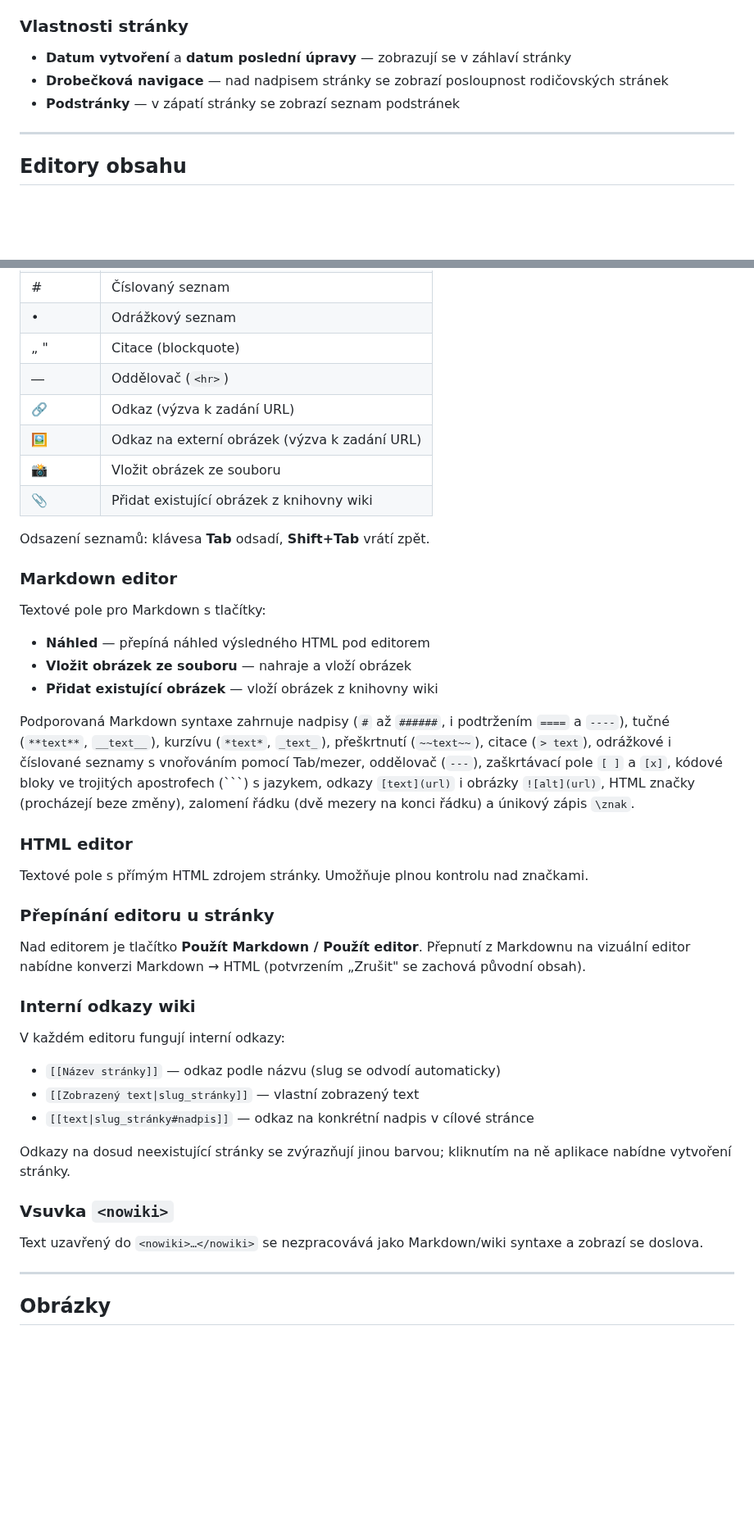
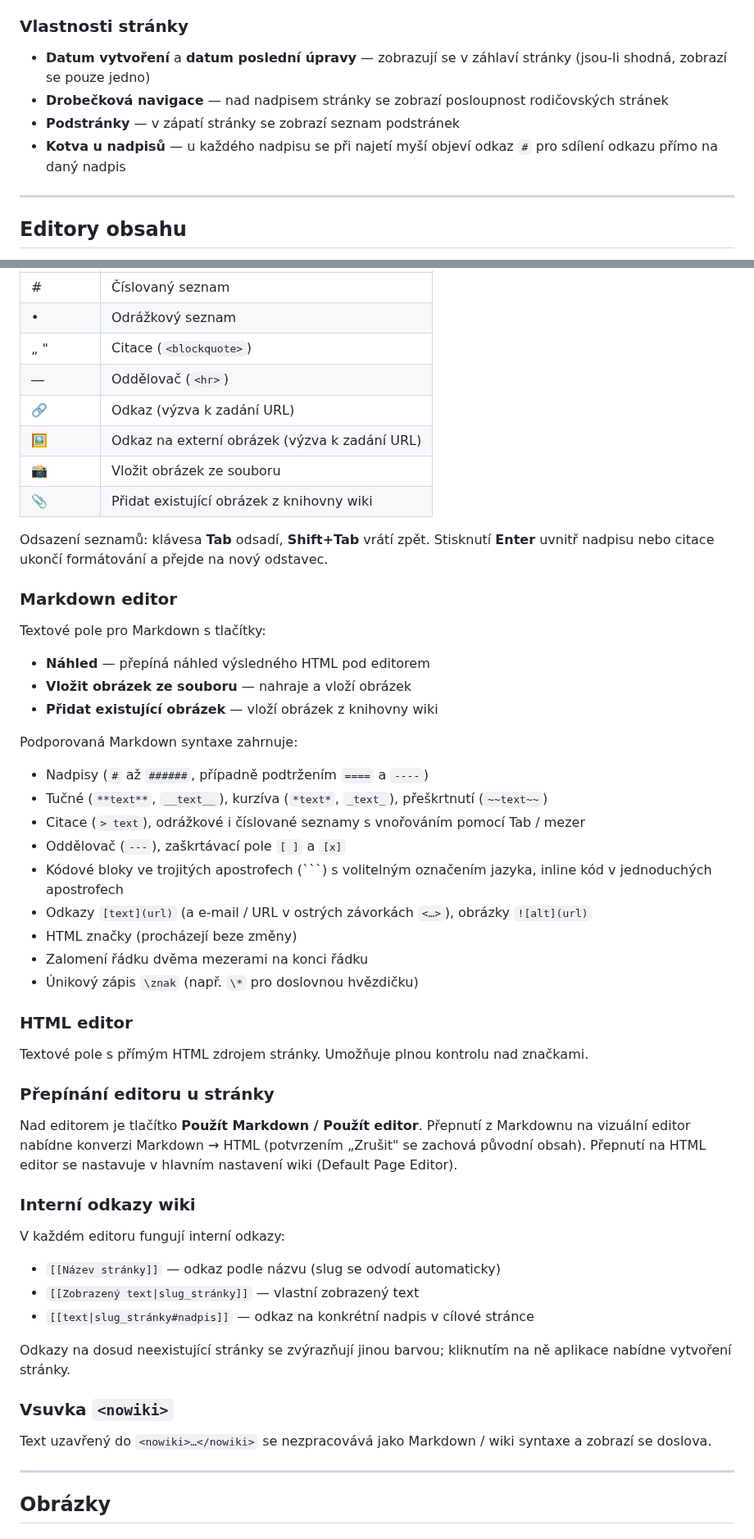
Before and after one commit to egdilna/nastroje, a Markdown page: featherwiki/dokumentace.md, 2 parts joined by grey strips. Shown at 82% size. Drawn GitHub-style; blank space fills up the shorter version.

````diff
--- a/featherwiki/dokumentace.md
+++ b/featherwiki/dokumentace.md
@@ -103,9 +103,10 @@ Tlačítka:
 
 ### Vlastnosti stránky
 
-- **Datum vytvoření** a **datum poslední úpravy** — zobrazují se v záhlaví stránky
+- **Datum vytvoření** a **datum poslední úpravy** — zobrazují se v záhlaví stránky (jsou-li shodná, zobrazí se pouze jedno)
 - **Drobečková navigace** — nad nadpisem stránky se zobrazí posloupnost rodičovských stránek
 - **Podstránky** — v zápatí stránky se zobrazí seznam podstránek
+- **Kotva u nadpisů** — u každého nadpisu se při najetí myší objeví odkaz `#` pro sdílení odkazu přímo na daný nadpis
 
 ---
 
@@ -129,14 +130,14 @@ WYSIWYG editor s formátovací lištou. Ovládací tlačítka:
 | ↦ ↔ ↤ | Zarovnat vlevo / na střed / vpravo |
 | # | Číslovaný seznam |
 | • | Odrážkový seznam |
-| „ " | Citace (blockquote) |
+| „ " | Citace (`<blockquote>`) |
 | ― | Oddělovač (`<hr>`) |
 | 🔗 | Odkaz (výzva k zadání URL) |
 | 🖼️ | Odkaz na externí obrázek (výzva k zadání URL) |
 | 📸 | Vložit obrázek ze souboru |
 | 📎 | Přidat existující obrázek z knihovny wiki |
 
-Odsazení seznamů: klávesa **Tab** odsadí, **Shift+Tab** vrátí zpět.
+Odsazení seznamů: klávesa **Tab** odsadí, **Shift+Tab** vrátí zpět. Stisknutí **Enter** uvnitř nadpisu nebo citace ukončí formátování a přejde na nový odstavec.
 
 ### Markdown editor
 
@@ -146,7 +147,17 @@ Textové pole pro Markdown s tlačítky:
 - **Vložit obrázek ze souboru** — nahraje a vloží obrázek
 - **Přidat existující obrázek** — vloží obrázek z knihovny wiki
 
-Podporovaná Markdown syntaxe zahrnuje nadpisy (`#` až `######`, i podtržením `====` a `----`), tučné (`**text**`, `__text__`), kurzívu (`*text*`, `_text_`), přeškrtnutí (`~~text~~`), citace (`> text`), odrážkové i číslované seznamy s vnořováním pomocí Tab/mezer, oddělovač (`---`), zaškrtávací pole `[ ]` a `[x]`, kódové bloky ve trojitých apostrofech (```) s jazykem, odkazy `[text](url)` i obrázky `![alt](url)`, HTML značky (procházejí beze změny), zalomení řádku (dvě mezery na konci řádku) a únikový zápis `\znak`.
+Podporovaná Markdown syntaxe zahrnuje:
+
+- Nadpisy (`#` až `######`, případně podtržením `====` a `----`)
+- Tučné (`**text**`, `__text__`), kurzíva (`*text*`, `_text_`), přeškrtnutí (`~~text~~`)
+- Citace (`> text`), odrážkové i číslované seznamy s vnořováním pomocí Tab / mezer
+- Oddělovač (`---`), zaškrtávací pole `[ ]` a `[x]`
+- Kódové bloky ve trojitých apostrofech (```) s volitelným označením jazyka, inline kód v jednoduchých apostrofech
+- Odkazy `[text](url)` (a e-mail / URL v ostrých závorkách `<…>`), obrázky `![alt](url)`
+- HTML značky (procházejí beze změny)
+- Zalomení řádku dvěma mezerami na konci řádku
+- Únikový zápis `\znak` (např. `\*` pro doslovnou hvězdičku)
 
 ### HTML editor
 
@@ -154,7 +165,7 @@ Textové pole s přímým HTML zdrojem stránky. Umožňuje plnou kontrolu nad z
 
 ### Přepínání editoru u stránky
 
-Nad editorem je tlačítko **Použít Markdown / Použít editor**. Přepnutí z Markdownu na vizuální editor nabídne konverzi Markdown → HTML (potvrzením „Zrušit" se zachová původní obsah).
+Nad editorem je tlačítko **Použít Markdown / Použít editor**. Přepnutí z Markdownu na vizuální editor nabídne konverzi Markdown → HTML (potvrzením „Zrušit" se zachová původní obsah). Přepnutí na HTML editor se nastavuje v hlavním nastavení wiki (Default Page Editor).
 
 ### Interní odkazy wiki
 
@@ -168,7 +179,7 @@ Odkazy na dosud neexistující stránky se zvýrazňují jinou barvou; kliknutí
 
 ### Vsuvka `<nowiki>`
 
-Text uzavřený do `<nowiki>…</nowiki>` se nezpracovává jako Markdown/wiki syntaxe a zobrazí se doslova.
+Text uzavřený do `<nowiki>…</nowiki>` se nezpracovává jako Markdown / wiki syntaxe a zobrazí se doslova.
 
 ---
 
````
Also changed, not shown: other parts of featherwiki/dokumentace.md (+42 -23 lines).
